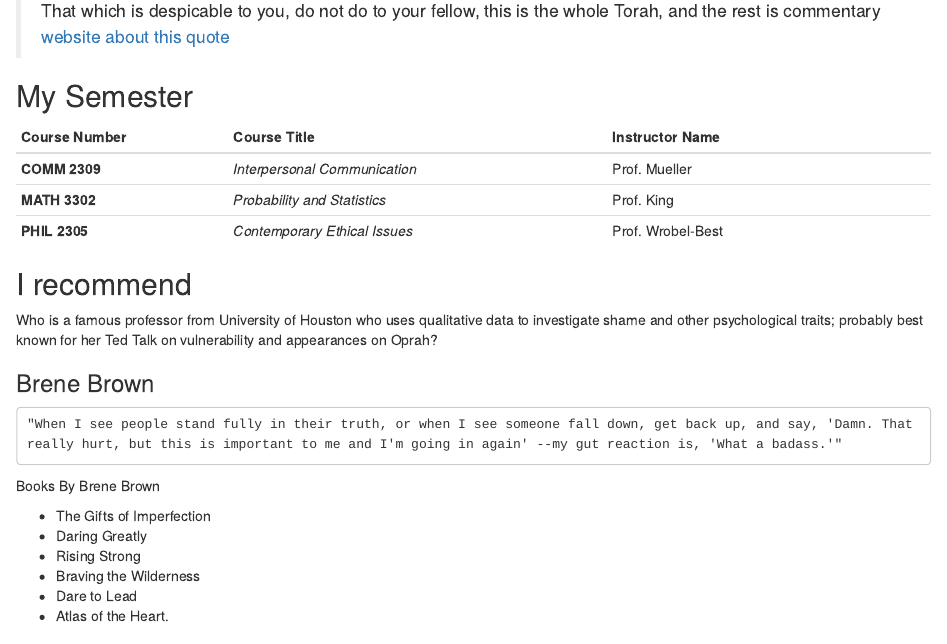
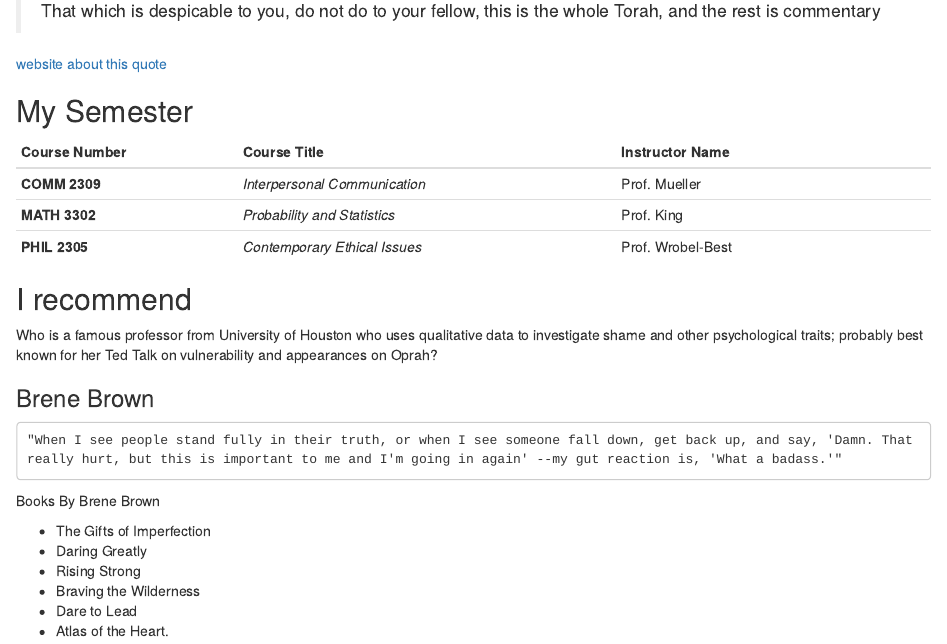
Before and after one commit to Data2401/in-class-1-rmarkdown-ao222, an R Markdown document (RMarkdownAssignment.Rmd): the page in a window 1100 px wide, from 560 px down. The pictures show the output file RMarkdownAssignment.html that the author committed with the source, opened offline.

Commit message:
Add white space and fix few formatting issues.

```diff
--- a/RMarkdownAssignment.Rmd
+++ b/RMarkdownAssignment.Rmd
@@ -34,14 +34,15 @@
 
 ## Wise Words
 > That which is despicable to you, do not do to your fellow, this is the whole Torah, and the rest is commentary
+
 [website about this quote](https://www.jewishvirtuallibrary.org/rabbi-hillel-quotes-on-judaism-and-israel)
 
 ## My Semester
 |Course Number|Course Title|Instructor Name
-|:----------------|:-----------------------------|:-------------------------|
-|__COMM 2309__    |_Interpersonal Communication_ | Prof. Mueller            |
-|__MATH 3302__    |_Probability and Statistics_  | Prof. King               |
-|__PHIL 2305__    |_Contemporary Ethical Issues_ | Prof. Wrobel-Best        |
+|:-----------------|:------------------------------|:-------------------------|
+| __COMM 2309__    | _Interpersonal Communication_ | Prof. Mueller            |
+| __MATH 3302__    | _Probability and Statistics_  | Prof. King               |
+| __PHIL 2305__    | _Contemporary Ethical Issues_ | Prof. Wrobel-Best        |
 
 ## I recommend
 Who is a famous professor from University of Houston who uses qualitative data to investigate shame and other psychological traits; probably best known for her Ted Talk on vulnerability and appearances on Oprah?
```
Also changed, not shown: RMarkdownAssignment.html.
